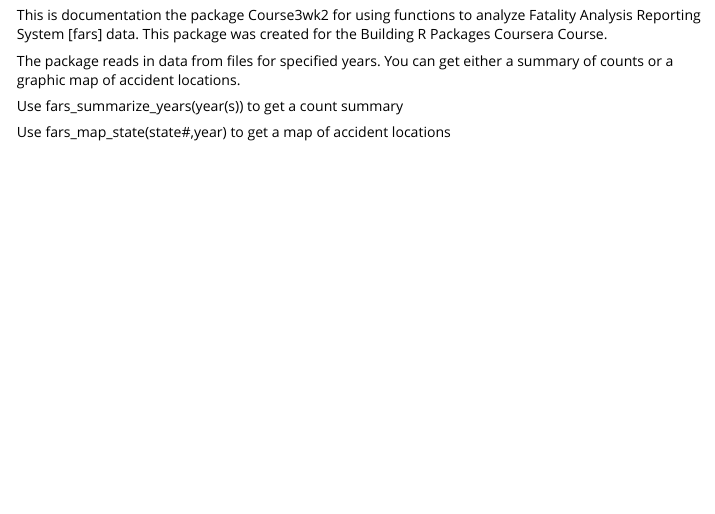
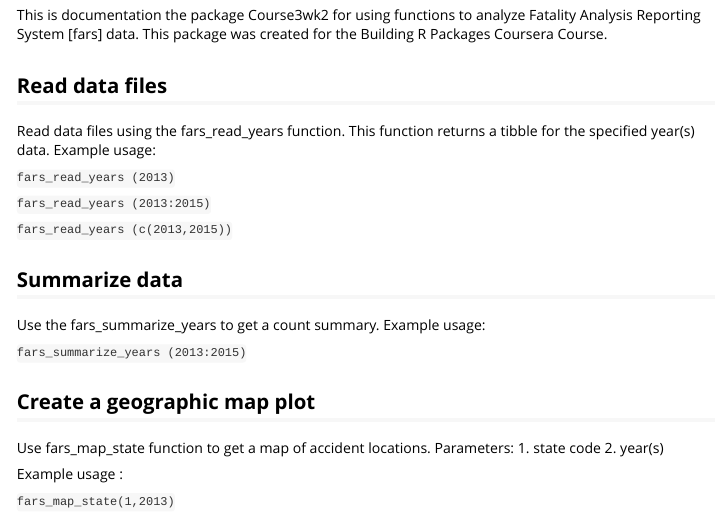
Before and after one commit to booradley1981/Course3wk2, an R Markdown document (vignettes/fars_functions_usage.Rmd): the page in a window 1100 px wide, from 150 px down. Rendered offline with R 4.5, knitr and Pandoc, with nearby package versions.

Commit message:
update vignette

```diff
--- a/vignettes/fars_functions_usage.Rmd
+++ b/vignettes/fars_functions_usage.Rmd
@@ -18,8 +18,28 @@
 
 This is documentation the package Course3wk2 for using functions to analyze Fatality Analysis Reporting System [fars] data.  This package was created for the Building R Packages Coursera Course.
 
-The package reads in data from files for specified years.  You can get either a summary of counts or a graphic map of accident locations.
 
-Use fars_summarize_years(year(s)) to get a count summary
+## Read data files
+Read data files using the fars_read_years function.  This function returns a tibble for the specified year(s) data.
+Example usage:
 
-Use fars_map_state(state#,year) to get a map of accident locations
+`fars_read_years (2013)`
+
+`fars_read_years (2013:2015)`
+
+`fars_read_years (c(2013,2015))`
+
+## Summarize data
+Use the fars_summarize_years to get a count summary.
+Example usage:
+
+` fars_summarize_years (2013:2015)`
+
+## Create a geographic map plot
+Use fars_map_state function to get a map of accident locations.  Parameters:
+  1. state code
+  2. year(s)
+
+Example usage :
+
+`fars_map_state(1,2013)`
```
